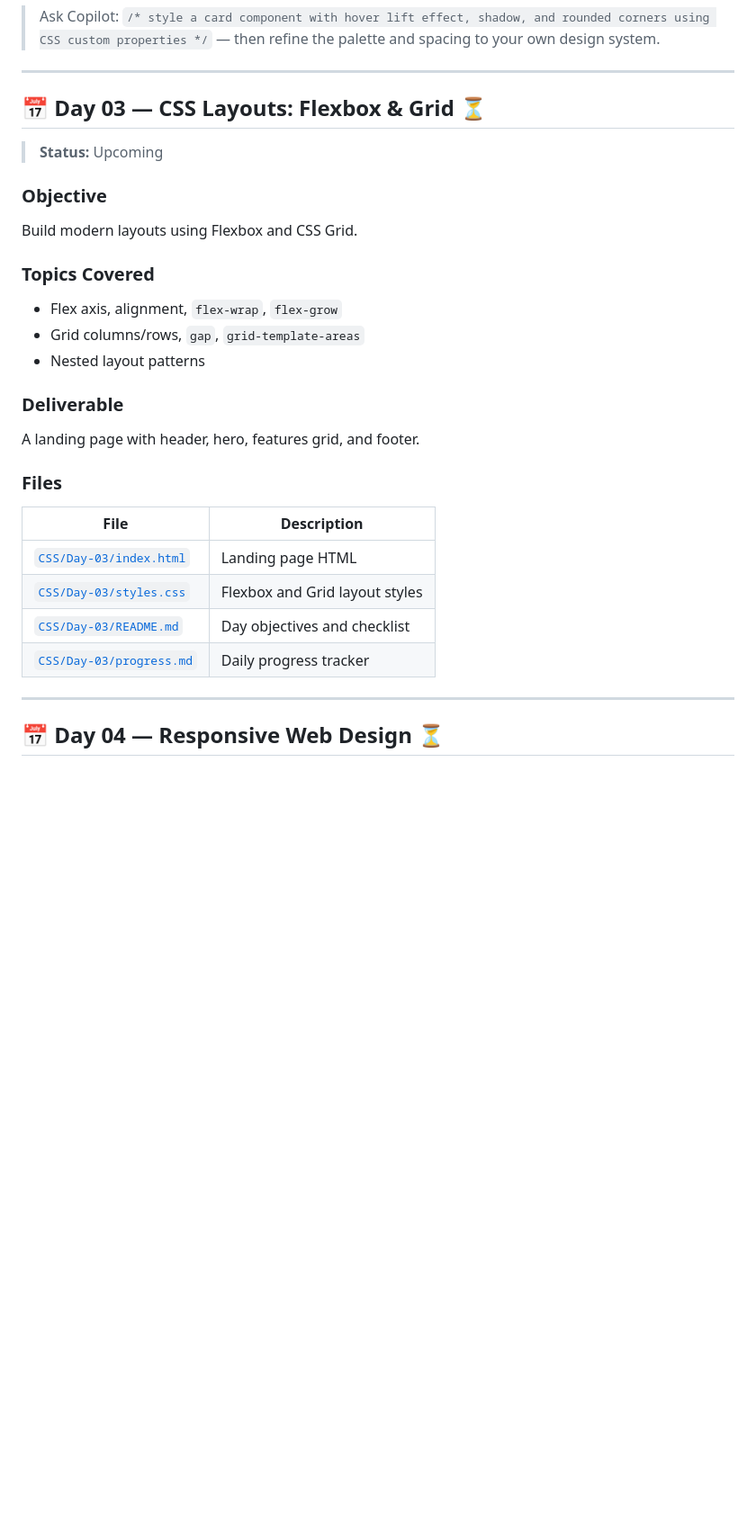
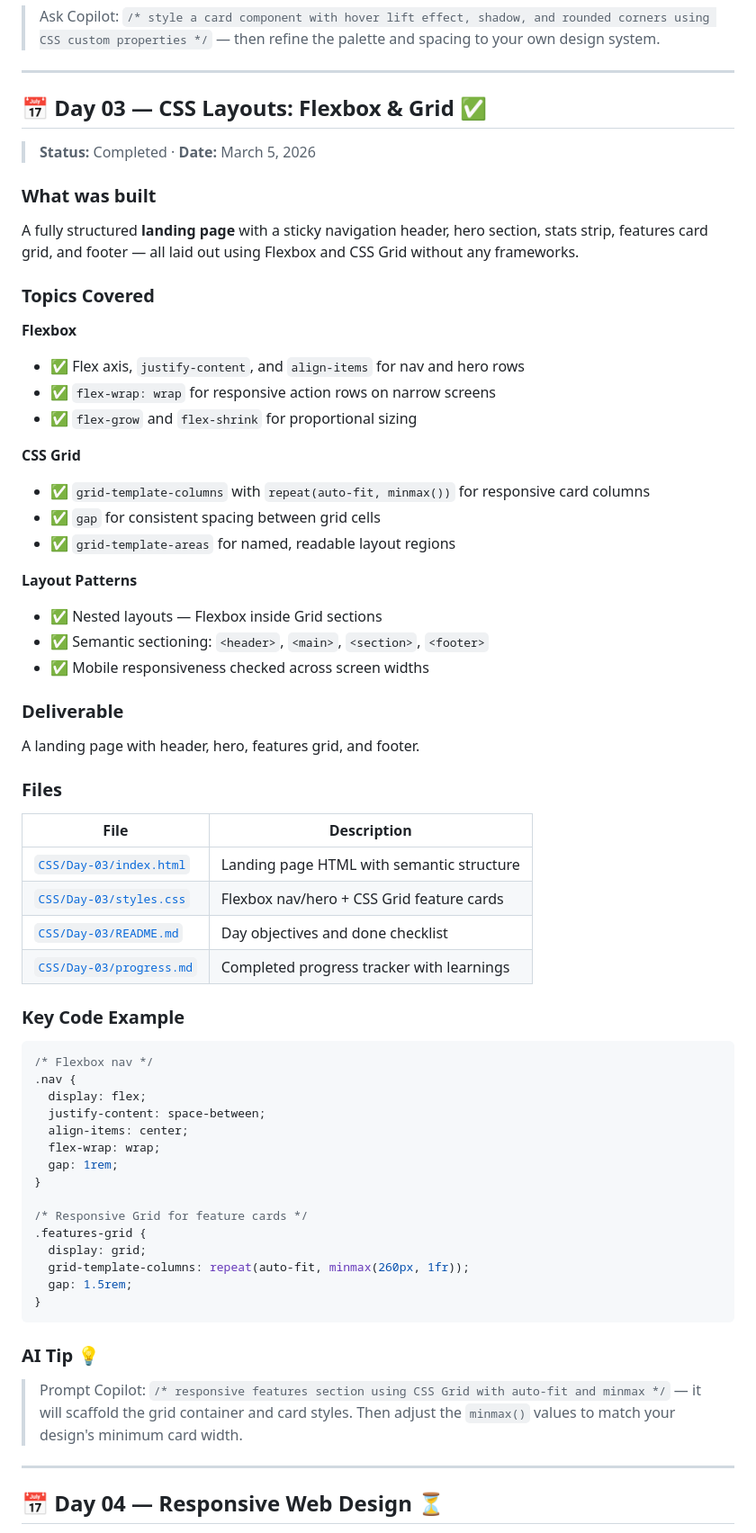
Before and after one commit to puloksingha/AI-Powered-Webdev, a Markdown page: README.md, the part around one of its changes. Shown at 90% size. Drawn GitHub-style; blank space fills up the shorter version.

````diff
--- a/README.md
+++ b/README.md
@@ -200,17 +200,29 @@ A styled profile/card page with 3 sections: Concept Checklist, Selector Demo Are
 
 ---
 
-## 📅 Day 03 — CSS Layouts: Flexbox & Grid ⏳
+## 📅 Day 03 — CSS Layouts: Flexbox & Grid ✅
 
-> **Status:** Upcoming
+> **Status:** Completed · **Date:** March 5, 2026
 
-### Objective
-Build modern layouts using Flexbox and CSS Grid.
+### What was built
+A fully structured **landing page** with a sticky navigation header, hero section, stats strip, features card grid, and footer — all laid out using Flexbox and CSS Grid without any frameworks.
 
 ### Topics Covered
-- Flex axis, alignment, `flex-wrap`, `flex-grow`
-- Grid columns/rows, `gap`, `grid-template-areas`
-- Nested layout patterns
+
+**Flexbox**
+- ✅ Flex axis, `justify-content`, and `align-items` for nav and hero rows
+- ✅ `flex-wrap: wrap` for responsive action rows on narrow screens
+- ✅ `flex-grow` and `flex-shrink` for proportional sizing
+
+**CSS Grid**
+- ✅ `grid-template-columns` with `repeat(auto-fit, minmax())` for responsive card columns
+- ✅ `gap` for consistent spacing between grid cells
+- ✅ `grid-template-areas` for named, readable layout regions
+
+**Layout Patterns**
+- ✅ Nested layouts — Flexbox inside Grid sections
+- ✅ Semantic sectioning: `<header>`, `<main>`, `<section>`, `<footer>`
+- ✅ Mobile responsiveness checked across screen widths
 
 ### Deliverable
 A landing page with header, hero, features grid, and footer.
@@ -219,10 +231,34 @@ A landing page with header, hero, features grid, and footer.
 
 | File | Description |
 |------|-------------|
-| [`CSS/Day-03/index.html`](CSS/Day-03/index.html) | Landing page HTML |
-| [`CSS/Day-03/styles.css`](CSS/Day-03/styles.css) | Flexbox and Grid layout styles |
-| [`CSS/Day-03/README.md`](CSS/Day-03/README.md) | Day objectives and checklist |
-| [`CSS/Day-03/progress.md`](CSS/Day-03/progress.md) | Daily progress tracker |
+| [`CSS/Day-03/index.html`](CSS/Day-03/index.html) | Landing page HTML with semantic structure |
+| [`CSS/Day-03/styles.css`](CSS/Day-03/styles.css) | Flexbox nav/hero + CSS Grid feature cards |
+| [`CSS/Day-03/README.md`](CSS/Day-03/README.md) | Day objectives and done checklist |
+| [`CSS/Day-03/progress.md`](CSS/Day-03/progress.md) | Completed progress tracker with learnings |
+
+### Key Code Example
+
+```css
+/* Flexbox nav */
+.nav {
+  display: flex;
+  justify-content: space-between;
+  align-items: center;
+  flex-wrap: wrap;
+  gap: 1rem;
+}
+
+/* Responsive Grid for feature cards */
+.features-grid {
+  display: grid;
+  grid-template-columns: repeat(auto-fit, minmax(260px, 1fr));
+  gap: 1.5rem;
+}
+```
+
+### AI Tip 💡
+
+> Prompt Copilot: `/* responsive features section using CSS Grid with auto-fit and minmax */` — it will scaffold the grid container and card styles. Then adjust the `minmax()` values to match your design's minimum card width.
 
 ---
 
````
Also changed, not shown: other parts of README.md (+1 -1 lines).
